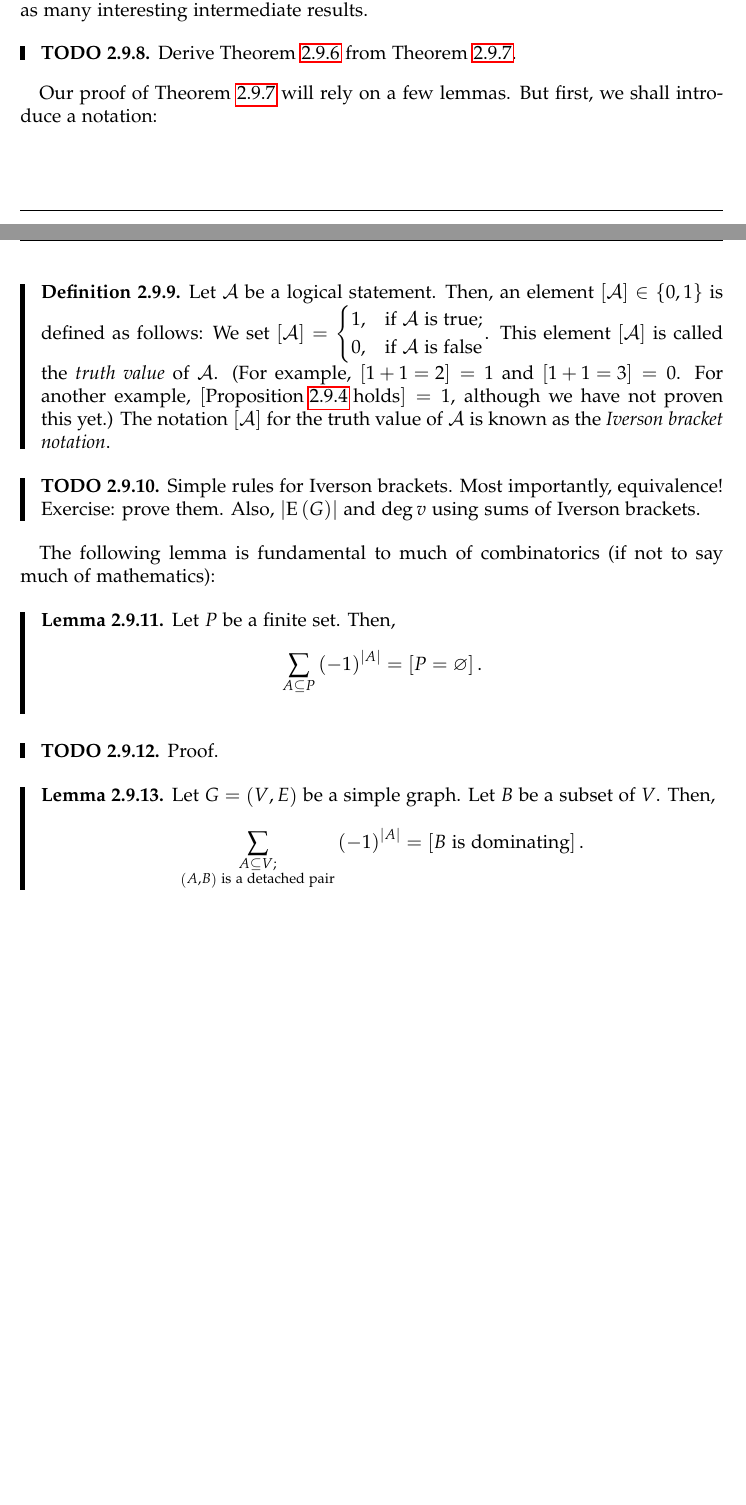
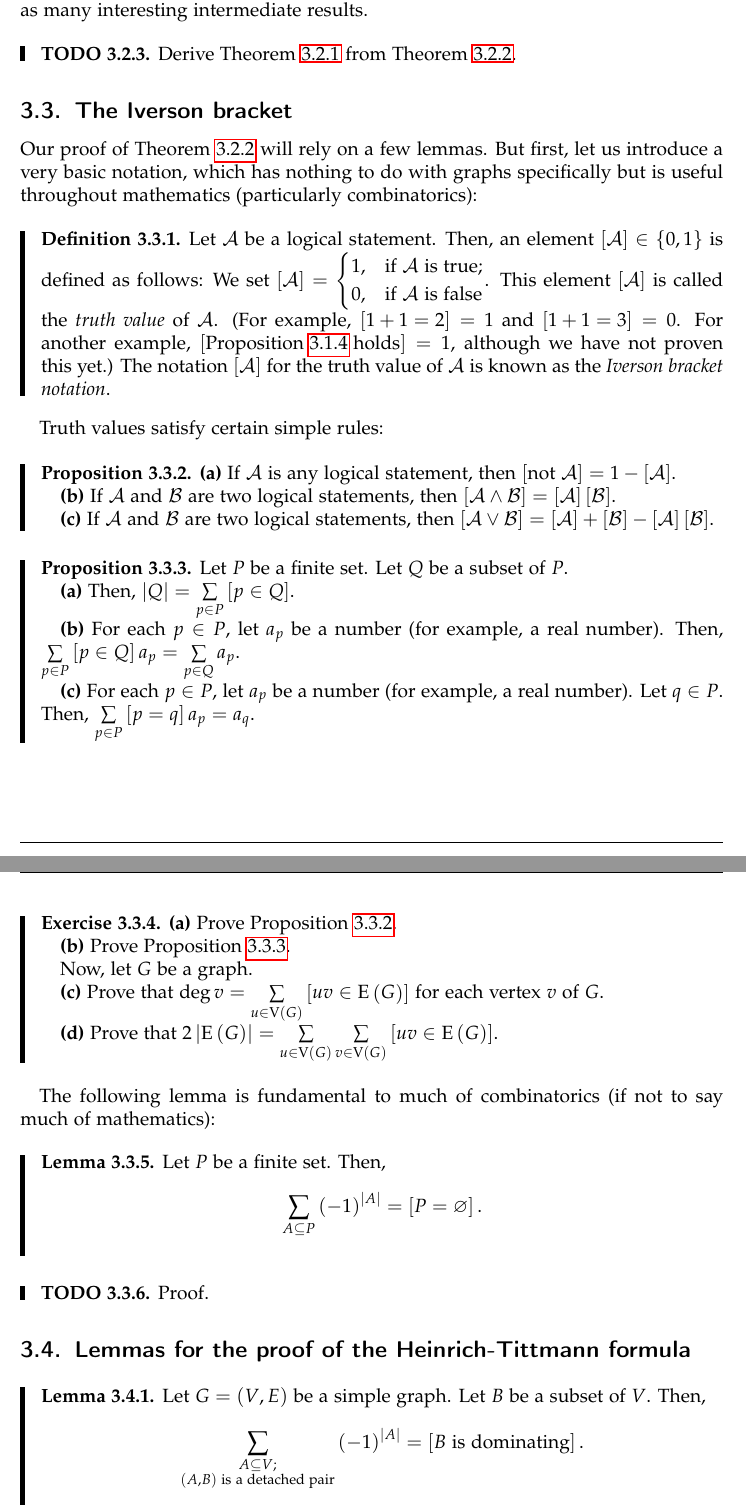
Before and after one commit to darijgr/nogra, a LaTeX document (nogra.tex): two parts of pages 16 and 17 of 20 before the commit and two parts of pages 17 and 18 of 21 after it, joined at a grey line, cut so that both start at the same text, the shorter picture padded with empty space. Compiled offline with pdfLaTeX.

Commit message:
restructure dominating sets section

```diff
--- a/nogra.tex
+++ b/nogra.tex
@@ -1208,12 +1213,16 @@ shorter than the proof in \cite{HeiTit17}, but does not lead us
 through as many interesting intermediate results.
 
 \begin{todo}
-Derive Theorem~\ref{thm.intro.dominating.brouwer} from
-Theorem~\ref{thm.intro.dominating.heinrich}.
-\end{todo}
-
-Our proof of Theorem~\ref{thm.intro.dominating.heinrich} will rely on
-a few lemmas. But first, we shall introduce a notation:
+Derive Theorem~\ref{thm.dominating.brouwer} from
+Theorem~\ref{thm.dominating.heinrich}.
+\end{todo}
+
+\subsection{\label{subsect.dominating.iverson}The Iverson bracket}
+
+Our proof of Theorem~\ref{thm.dominating.heinrich} will rely on
+a few lemmas. But first, let us introduce a very basic notation, which
+has nothing to do with graphs specifically but is useful
+throughout mathematics (particularly combinatorics):
 
 \begin{definition} \label{def.intro.iverson}
 Let $\mathcal{A}$ be a logical statement. Then, an element
@@ -1227,22 +1236,65 @@ This element $\ive{\mathcal{A}}$ is called the \textit{truth value}
 of $\mathcal{A}$.
 (For example, $\ive{1+1 = 2} = 1$ and $\ive{1+1 = 3} = 0$. For
 another example,
-$\ive{\text{Proposition~\ref{prop.intro.dominating.|V|/2} holds}}
+$\ive{\text{Proposition~\ref{prop.dominating.|V|/2} holds}}
 = 1$, although we have not proven this yet.)
 The notation $\ive{\mathcal{A}}$ for the truth value of $\mathcal{A}$
 is known as the \textit{Iverson bracket notation}.
 \end{definition}
 
-\begin{todo}
-Simple rules for Iverson brackets. Most importantly, equivalence!
-Exercise: prove them. Also, $\abs{\edges{G}}$ and $\deg v$ using
-sums of Iverson brackets.
-\end{todo}
+Truth values satisfy certain simple rules:
+
+\begin{proposition} \label{prop.intro.iverson.rules}
+\textbf{(a)} If $\mathcal{A}$ is any logical statement, then
+$\ive{\text{not } \mathcal{A}} = 1 - \ive{\mathcal{A}}$.
+
+\textbf{(b)} If $\mathcal{A}$ and $\mathcal{B}$ are two logical
+statements, then
+$\ive{\mathcal{A} \wedge \mathcal{B}}
+= \ive{\mathcal{A}} \ive{\mathcal{B}}$.
+
+\textbf{(c)} If $\mathcal{A}$ and $\mathcal{B}$ are two logical
+statements, then
+$\ive{\mathcal{A} \vee \mathcal{B}}
+= \ive{\mathcal{A}} + \ive{\mathcal{B}}
+  - \ive{\mathcal{A}} \ive{\mathcal{B}}$.
+\end{proposition}
+
+\begin{proposition} \label{prop.intro.iverson.sums}
+Let $P$ be a finite set. Let $Q$ be a subset of $P$.
+
+\textbf{(a)} Then, $\abs{Q} = \sum_{p \in P} \ive{p \in Q}$.
+
+\textbf{(b)} For each $p \in P$, let $a_p$ be a number (for example,
+a real number). Then, $\sum_{p \in P} \ive{p \in Q} a_p
+= \sum_{p \in Q} a_p$.
+
+\textbf{(c)} For each $p \in P$, let $a_p$ be a number (for example,
+a real number). Let $q \in P$. Then,
+$\sum_{p \in P} \ive{p = q} a_p = a_q$.
+\end{proposition}
+
+\begin{exercise} \label{exe.intro.iverson}
+\textbf{(a)} Prove Proposition~\ref{prop.intro.iverson.rules}.
+
+\textbf{(b)} Prove Proposition~\ref{prop.intro.iverson.sums}.
+
+Now, let $G$ be a graph.
+
+\textbf{(c)} Prove that
+$\deg v = \sum_{u \in \verts{G}} \ive{uv \in \edges{G}}$
+for each vertex $v$ of $G$.
+
+\textbf{(d)} Prove that
+$2 \abs{\edges{G}}
+= \sum_{u \in \verts{G}} \sum_{v \in \verts{G}}
+  \ive{uv \in \edges{G}}$.
+\end{exercise}
 
 The following lemma is fundamental to much of combinatorics (if not
 to say much of mathematics):
 
-\begin{lemma} \label{lem.intro.dominating.heinrich-lemma1}
+\begin{lemma} \label{lem.dominating.heinrich-lemma1}
 Let $P$ be a finite set. Then,
 \[
 \sum_{\substack{A \subseteq P}} \left(-1\right)^{\abs{A}}
@@ -1254,7 +1306,10 @@ Let $P$ be a finite set. Then,
 Proof.
 \end{todo}
 
-\begin{lemma} \label{lem.intro.dominating.heinrich-lemma2}
+\subsection{\label{subsect.dominating.lemmas}Lemmas for the proof of
+the Heinrich-Tittmann formula}
+
+\begin{lemma} \label{lem.dominating.heinrich-lemma2}
 Let $G = \tup{V, E}$ be a simple graph. Let $B$ be a subset of $V$.
 Then,
 \[
```
Also changed, not shown: nogra.tex (25 more changed lines).
